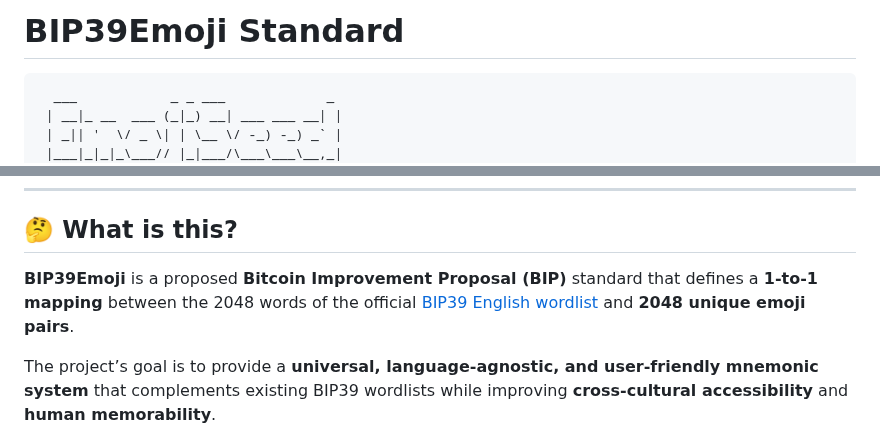
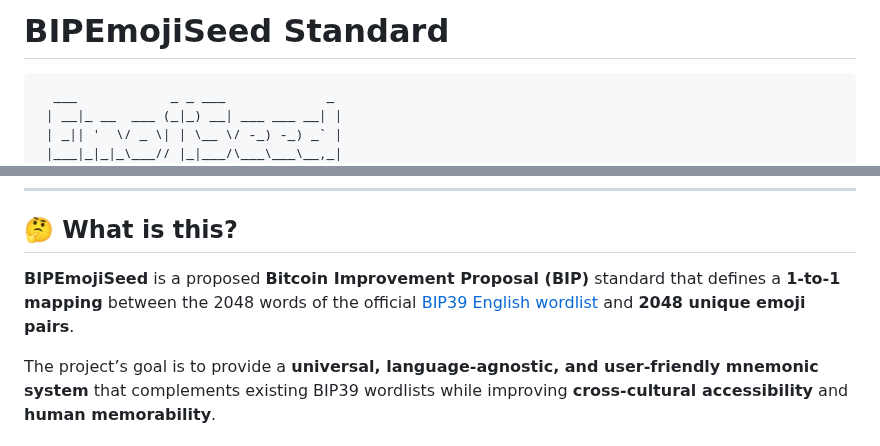
Before and after one commit to emojiseed/bip-emojiseed, a Markdown page: README.md, 2 parts joined by grey strips. GitHub-like rendering.

````diff
--- a/README.md
+++ b/README.md
@@ -1,4 +1,4 @@
-# BIP39Emoji Standard
+# BIPEmojiSeed Standard
 
 ```
   ___            _ _ ___             _
@@ -19,7 +19,7 @@ This bridges **mnemonic seed phrases** with **visual memory cues**, making them
 
 ## 🤔 What is this?
 
-**BIP39Emoji** is a proposed **Bitcoin Improvement Proposal (BIP)** standard that defines a **1-to-1 mapping** between the 2048 words of the official [BIP39 English wordlist](https://github.com/bitcoin/bips/blob/master/bip-0039/english.txt) and **2048 unique emoji pairs**.
+**BIPEmojiSeed** is a proposed **Bitcoin Improvement Proposal (BIP)** standard that defines a **1-to-1 mapping** between the 2048 words of the official [BIP39 English wordlist](https://github.com/bitcoin/bips/blob/master/bip-0039/english.txt) and **2048 unique emoji pairs**.
 
 The project’s goal is to provide a **universal, language-agnostic, and user-friendly mnemonic system** that complements existing BIP39 wordlists while improving **cross-cultural accessibility** and **human memorability**.
 
````
